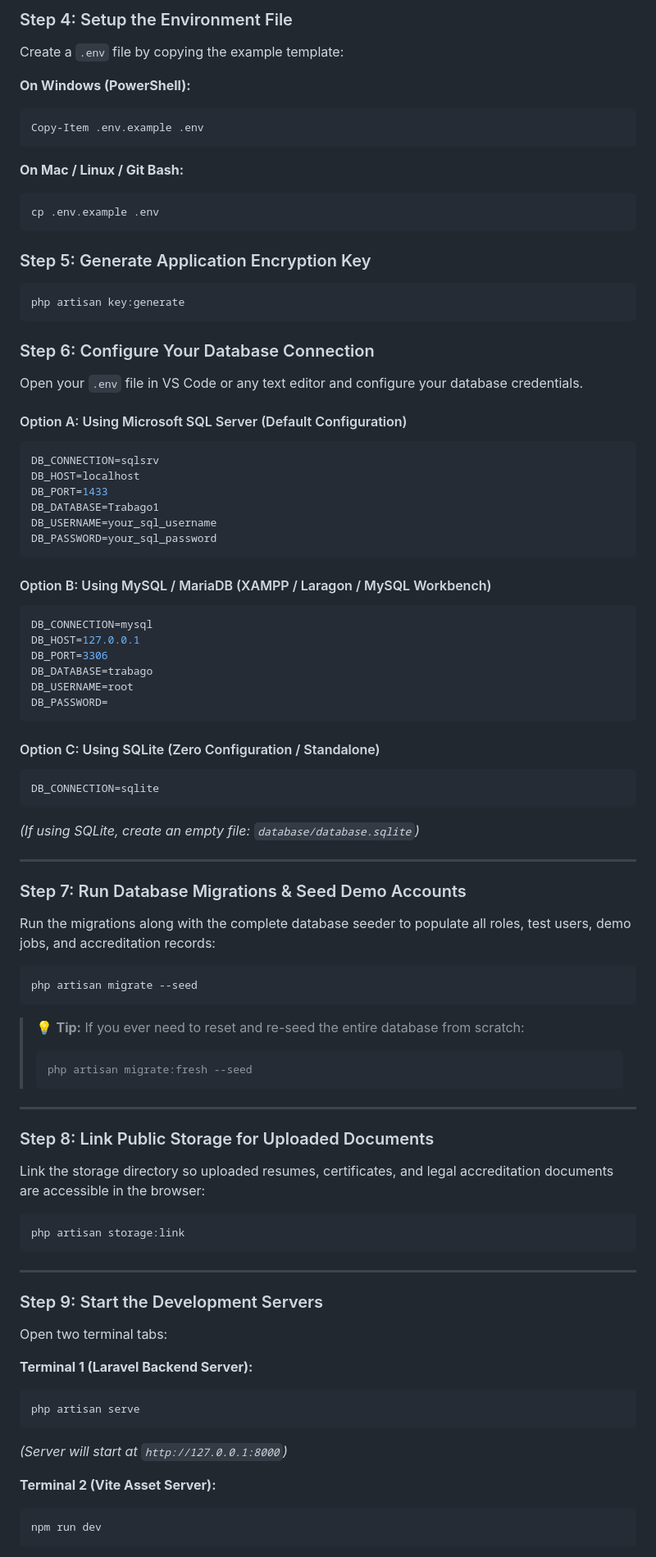
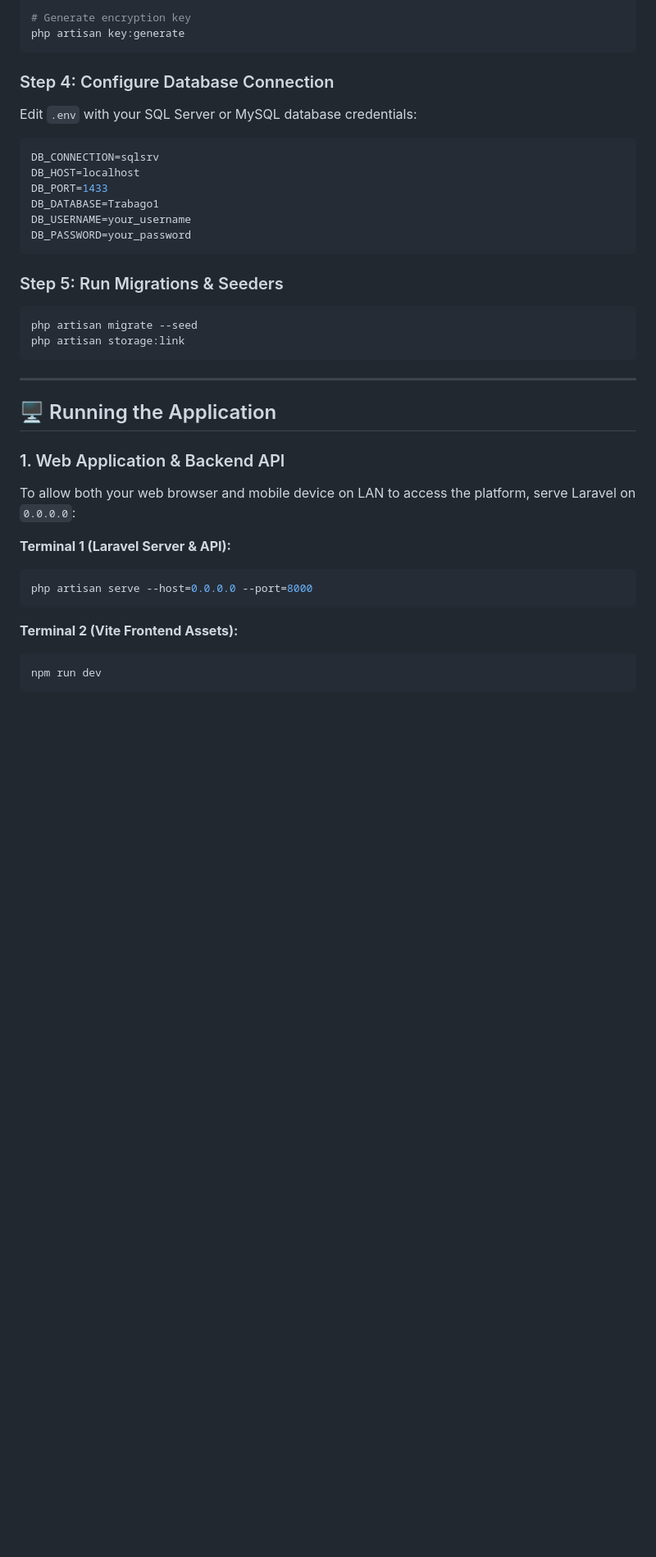
Before and after one commit to lenoj1111/TrabaGo, a Markdown page: README.md, the part around one of its changes. Shown at 82% size. GitHub-like rendering; blank space fills up the shorter version.

Commit message:
docs: update README with DMDP mandate, mobile app guide, and architecture overview

````diff
--- a/README.md
+++ b/README.md
@@ -55,86 +115,38 @@ npm install
 
-### Step 4: Setup the Environment File
-Create a `.env` file by copying the example template:
-
-**On Windows (PowerShell):**
-```powershell
-Copy-Item .env.example .env
-```
-**On Mac / Linux / Git Bash:**
-```bash
-cp .env.example .env
-```
-
-### Step 5: Generate Application Encryption Key
-```bash
+# Generate encryption key
 php artisan key:generate
 ```
 
-### Step 6: Configure Your Database Connection
-Open your `.env` file in VS Code or any text editor and configure your database credentials.
-
-#### Option A: Using Microsoft SQL Server (Default Configuration)
+### Step 4: Configure Database Connection
+Edit `.env` with your SQL Server or MySQL database credentials:
 ```env
 DB_CONNECTION=sqlsrv
 DB_HOST=localhost
 DB_PORT=1433
 DB_DATABASE=Trabago1
-DB_USERNAME=your_sql_username
-DB_PASSWORD=your_sql_password
+DB_USERNAME=your_username
+DB_PASSWORD=your_password
 ```
 
-#### Option B: Using MySQL / MariaDB (XAMPP / Laragon / MySQL Workbench)
-```env
-DB_CONNECTION=mysql
-DB_HOST=127.0.0.1
-DB_PORT=3306
-DB_DATABASE=trabago
-DB_USERNAME=root
-DB_PASSWORD=
-```
-
-#### Option C: Using SQLite (Zero Configuration / Standalone)
-```env
-DB_CONNECTION=sqlite
-```
-*(If using SQLite, create an empty file: `database/database.sqlite`)*
-
----
-
-### Step 7: Run Database Migrations & Seed Demo Accounts
-Run the migrations along with the complete database seeder to populate all roles, test users, demo jobs, and accreditation records:
-
+### Step 5: Run Migrations & Seeders
 ```bash
 php artisan migrate --seed
-```
-
-> 💡 **Tip:** If you ever need to reset and re-seed the entire database from scratch:
-> ```bash
-> php artisan migrate:fresh --seed
-> ```
-
----
-
-### Step 8: Link Public Storage for Uploaded Documents
-Link the storage directory so uploaded resumes, certificates, and legal accreditation documents are accessible in the browser:
-
-```bash
 php artisan storage:link
 ```
 
 ---
 
-### Step 9: Start the Development Servers
+## 🖥️ Running the Application
 
-Open two terminal tabs:
+### 1. Web Application & Backend API
+To allow both your web browser and mobile device on LAN to access the platform, serve Laravel on `0.0.0.0`:
 
-**Terminal 1 (Laravel Backend Server):**
+**Terminal 1 (Laravel Server & API):**
 ```bash
-php artisan serve
+php artisan serve --host=0.0.0.0 --port=8000
 ```
-*(Server will start at `http://127.0.0.1:8000`)*
 
-**Terminal 2 (Vite Asset Server):**
+**Terminal 2 (Vite Frontend Assets):**
 ```bash
 npm run dev
 ```
````
Also changed, not shown: other parts of README.md (+111 -112 lines).
